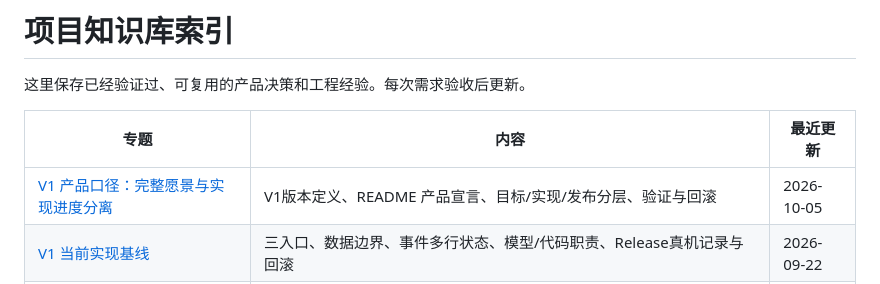
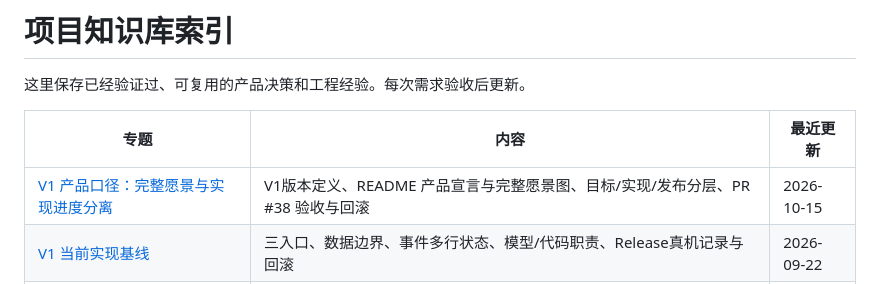
Before and after one commit to hannahxue99/assistant-app, a Markdown page: docs/knowledge/INDEX.md, the part around the change. Drawn GitHub-style.

```diff
--- a/docs/knowledge/INDEX.md
+++ b/docs/knowledge/INDEX.md
@@ -4,7 +4,7 @@
 
 | 专题 | 内容 | 最近更新 |
 |---|---|---|
-| [V1 产品口径：完整愿景与实现进度分离](v1-product-baseline.md) | V1版本定义、README 产品宣言、目标/实现/发布分层、验证与回滚 | 2026-10-05 |
+| [V1 产品口径：完整愿景与实现进度分离](v1-product-baseline.md) | V1版本定义、README 产品宣言与完整愿景图、目标/实现/发布分层、PR #38 验收与回滚 | 2026-10-15 |
 | [V1 当前实现基线](secretary-mentor-v03-release.md) | 三入口、数据边界、事件多行状态、模型/代码职责、Release真机记录与回滚 | 2026-09-22 |
 | [小知按需读取与真实回执闭环](xiaozhi-grounded-read-tools.md) | 九只读工具、真实回执、DeepSeek文档相反行为、风控词+数字串组合、三层容错原则、决策日志排障闭环 | 2026-09-21 |
 | [小知 DeepSeek 原生联网搜索与 Agent 对话层级](xiaozhi-deepseek-web-search.md) | 服务端搜索规划、联网轮只读、来源持久化与备份、来源/思考/回复/回执层级、悬浮输入区渐隐 | 2026-09-23 |
```
Also changed, not shown: docs/knowledge/v1-product-baseline.md (+12 -1 lines).
